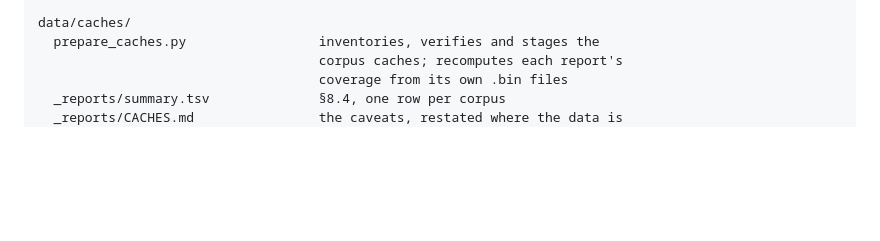
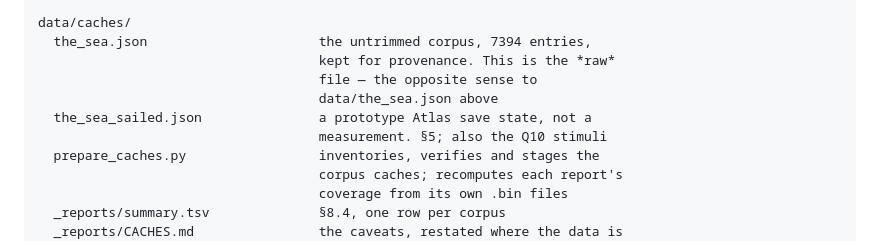
Before and after one commit to ursadropsus/znou, a Markdown page: SPEC.md, the part around the change. GitHub-like rendering; blank space fills up the shorter version.

Commit message:
Update SPEC.md
added paths/descriptions for two other newly-added files

```diff
--- a/SPEC.md
+++ b/SPEC.md
@@ -1697,6 +1697,12 @@ results/
                             §8.3    3072 × 4 rows. Both sections rest on it
 
 data/caches/
+  the_sea.json                      the untrimmed corpus, 7394 entries,
+                                    kept for provenance. This is the *raw*
+                                    file — the opposite sense to
+                                    data/the_sea.json above
+  the_sea_sailed.json               a prototype Atlas save state, not a
+                                    measurement. §5; also the Q10 stimuli
   prepare_caches.py                 inventories, verifies and stages the
                                     corpus caches; recomputes each report's
                                     coverage from its own .bin files
```
